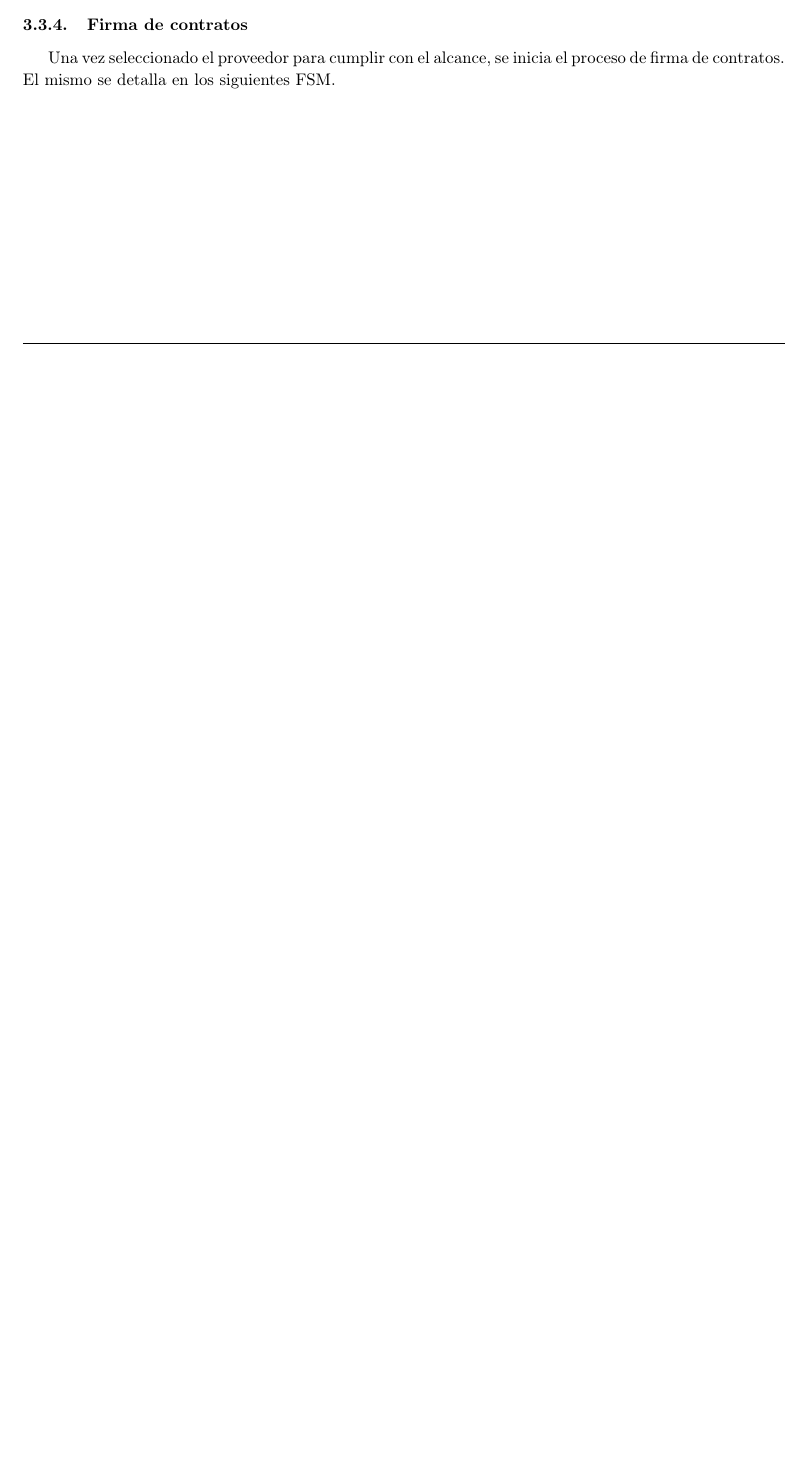
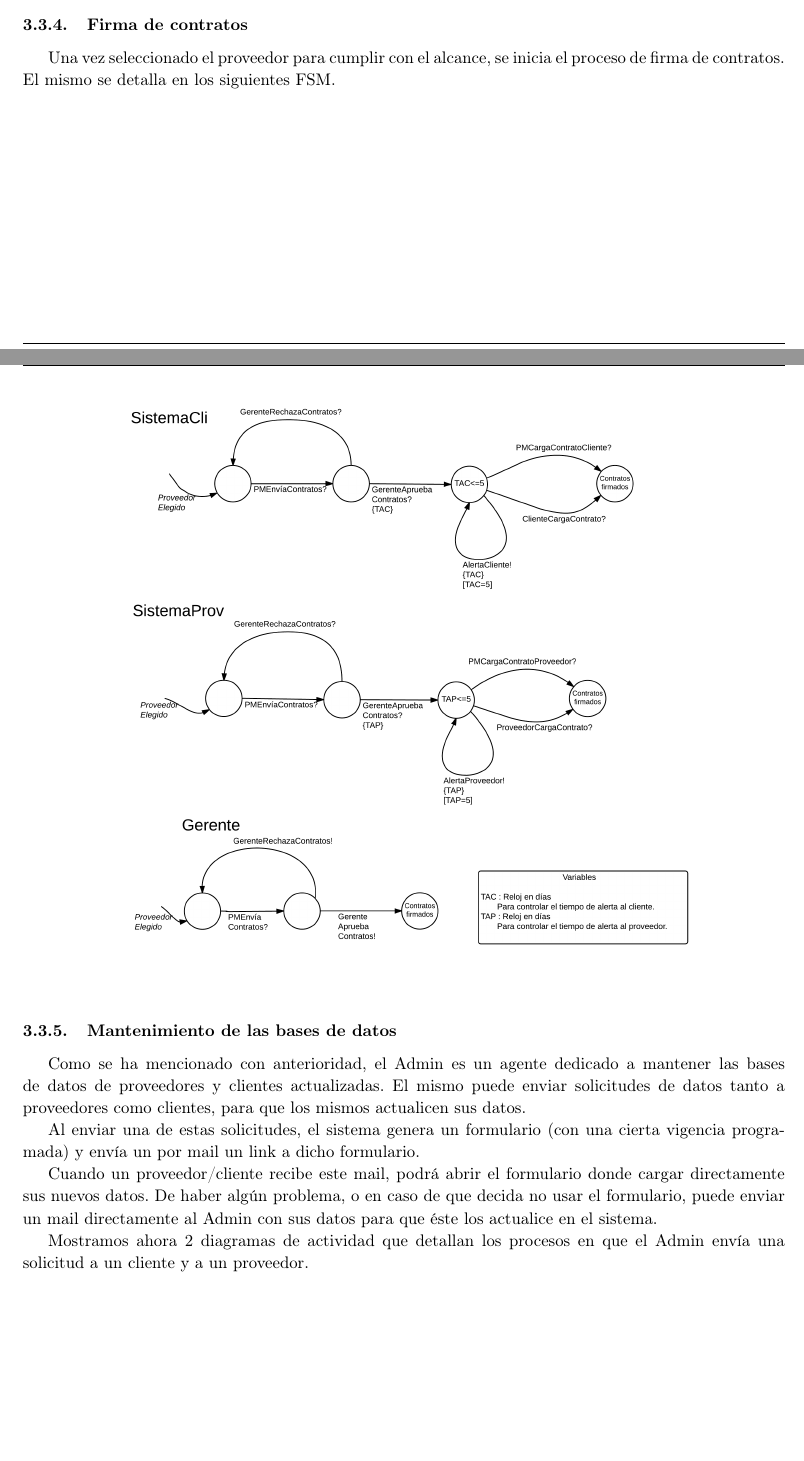
Before and after one commit to ricardogcolombo/iswf1, a LaTeX document (tp2/informe/informe.tex, which reads tp2/informe/3Vistas.tex): part of page 24 of 28 before the commit and two parts of pages 24 and 26 of 29 after it, the two joined at a grey line, cut so that both start at the same text, the shorter picture padded with empty space. The pictures show the PDF file tp2/informe/informe.pdf that the author committed with the source.

Commit message:
DA admin. Correcciones presunciones.

```diff
--- a/tp2/informe/3Vistas.tex
+++ b/tp2/informe/3Vistas.tex
@@ -20,0 +29 @@ del mismo diagrama serán detalladas luego con otros diagramas.
+	en cuestión.
@@ -78,3 +96,28 @@ el proceso de firma de contratos. El mismo se detalla en los siguientes FSM.
 \includegraphics[width=0.8\linewidth]{diag/nuevos/fsm-firmcont2.png}
 \label{fsm-firmcont2}
 \end{figure}
+
+
+	\subsubsection{Mantenimiento de las bases de datos}
+Como se ha mencionado con anterioridad, el Admin es un agente dedicado
+a mantener las bases de datos de proveedores y clientes actualizadas.
+El mismo puede enviar solicitudes de datos tanto a proveedores como clientes,
+para que los mismos actualicen sus datos.
+
+Al enviar una de estas solicitudes,
+el sistema genera un formulario (con una cierta vigencia programada) y envía
+un por mail un link a dicho formulario.
+
+Cuando un proveedor/cliente recibe este mail, podrá abrir el formulario
+donde cargar directamente sus nuevos datos. De haber algún problema, o en caso
+de que decida no usar el formulario, puede enviar un mail directamente al Admin
+con sus datos para que éste los actualice en el sistema.
+
+Mostramos ahora 2 diagramas de actividad que detallan los procesos en que
+el Admin envía una solicitud a un cliente y a un proveedor.
+
+\begin{figure}[H]
+\centering
+\includegraphics[width=0.8\linewidth]{diag/nuevos/da-admin.png}
+\label{da-admin}
+\end{figure}
```
Also changed, not shown: tp2/informe/2Presun.tex (+14 -3 lines), tp2/informe/diag/nuevos/da-admin.png (added), tp2/informe/informe.pdf, tp2/informe/3Vistas.tex (17 more changed lines).
